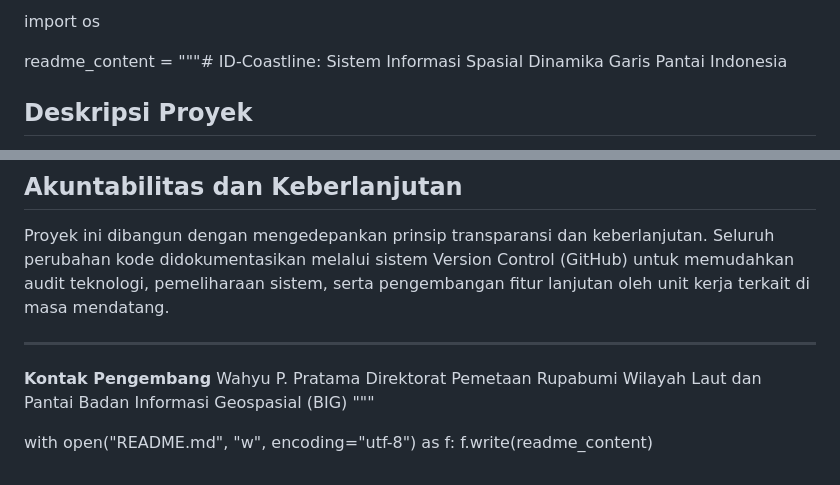
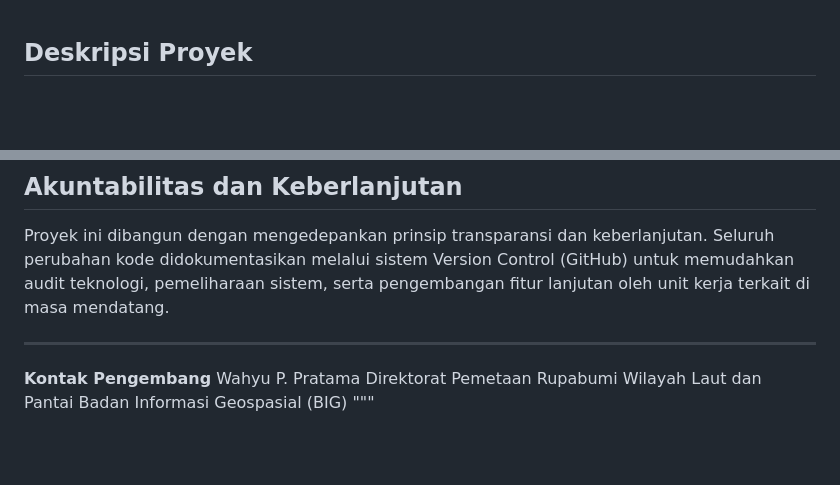
Before and after one commit to wppratama/webgis-coastline-roc, a Markdown page: README.md, 2 parts joined by grey strips. Drawn GitHub-style; blank space fills up the shorter version.

```diff
--- a/README.md
+++ b/README.md
@@ -1,7 +1,3 @@
-import os
-
-readme_content = """# ID-Coastline: Sistem Informasi Spasial Dinamika Garis Pantai Indonesia
-
 ## Deskripsi Proyek
 Sistem Informasi Spasial Dinamika Garis Pantai Indonesia (ID-Coastline) adalah platform berbasis WebGIS yang dirancang untuk memantau perubahan garis pantai temporal serta laju perubahannya (abrasi dan akresi). Proyek ini dikembangkan dalam rangka kegiatan Aktualisasi CPNS di Badan Informasi Geospasial (BIG) guna mengoptimalkan penyajian data hasil ekstraksi garis pantai secara interaktif dan terpusat.
 
@@ -67,6 +63,3 @@ Wahyu P. Pratama
 Direktorat Pemetaan Rupabumi Wilayah Laut dan Pantai
 Badan Informasi Geospasial (BIG)
 """
-
-with open("README.md", "w", encoding="utf-8") as f:
-    f.write(readme_content)
```
